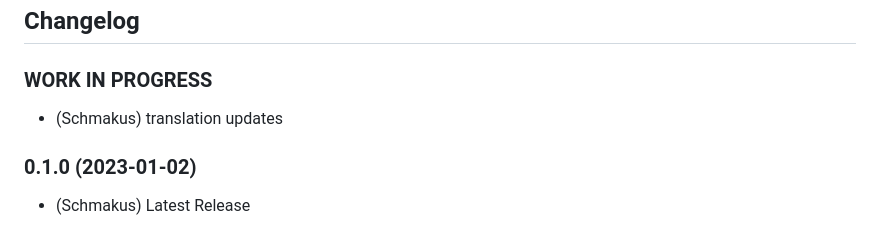
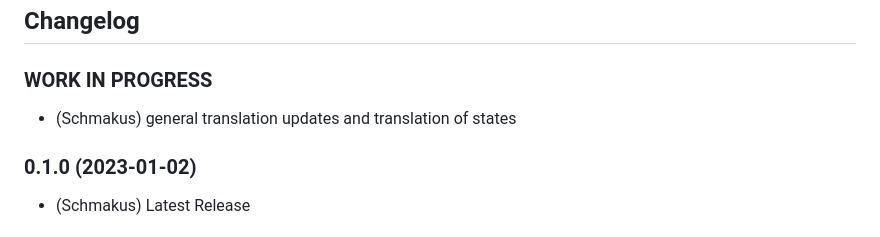
Before and after one commit to Schmakus/ioBroker.lightcontrol, a Markdown page: README.md, the part around the change. Drawn GitHub-style.

Commit message:
Update Changelog

```diff
--- a/README.md
+++ b/README.md
@@ -40,7 +40,7 @@ Light control of lamps from various manufacturers
 
 ### **WORK IN PROGRESS**
 
--   (Schmakus) translation updates
+-   (Schmakus) general translation updates and translation of states
 
 ### 0.1.0 (2023-01-02)
 
```
